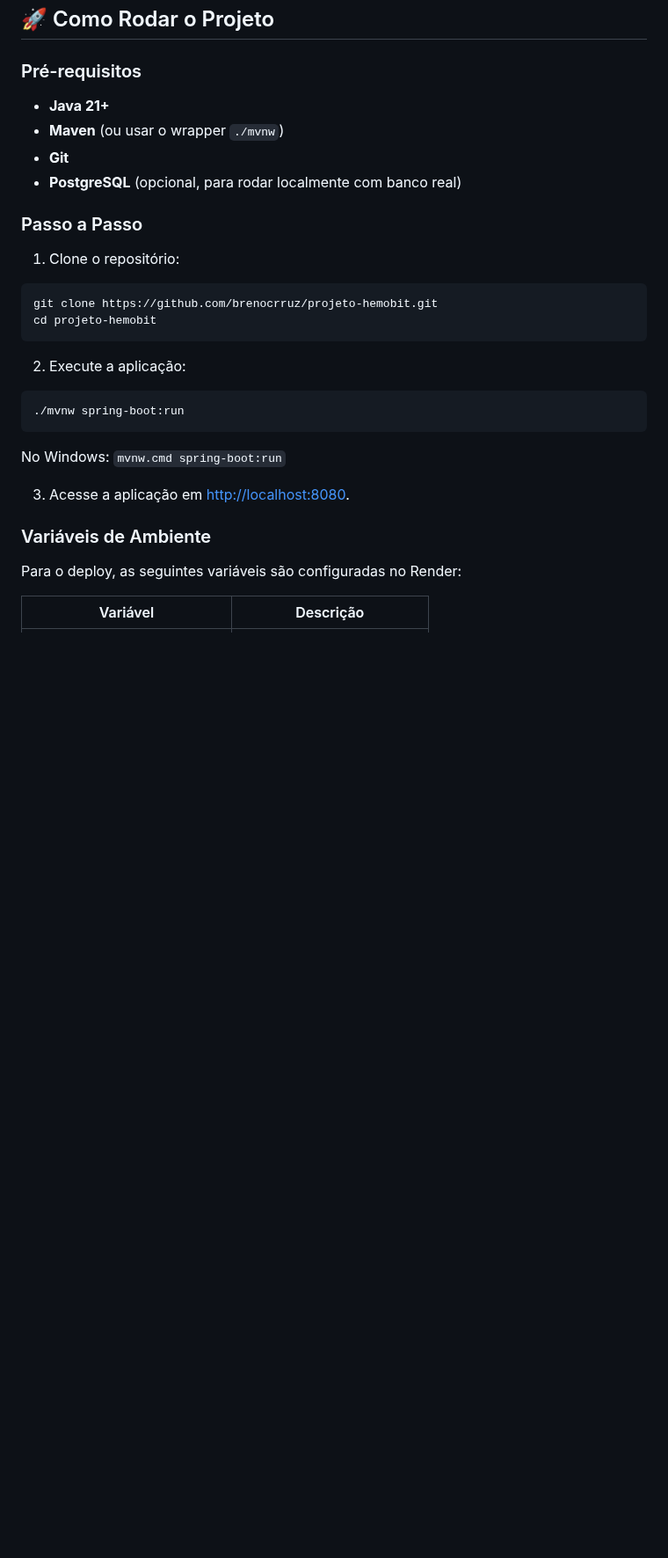
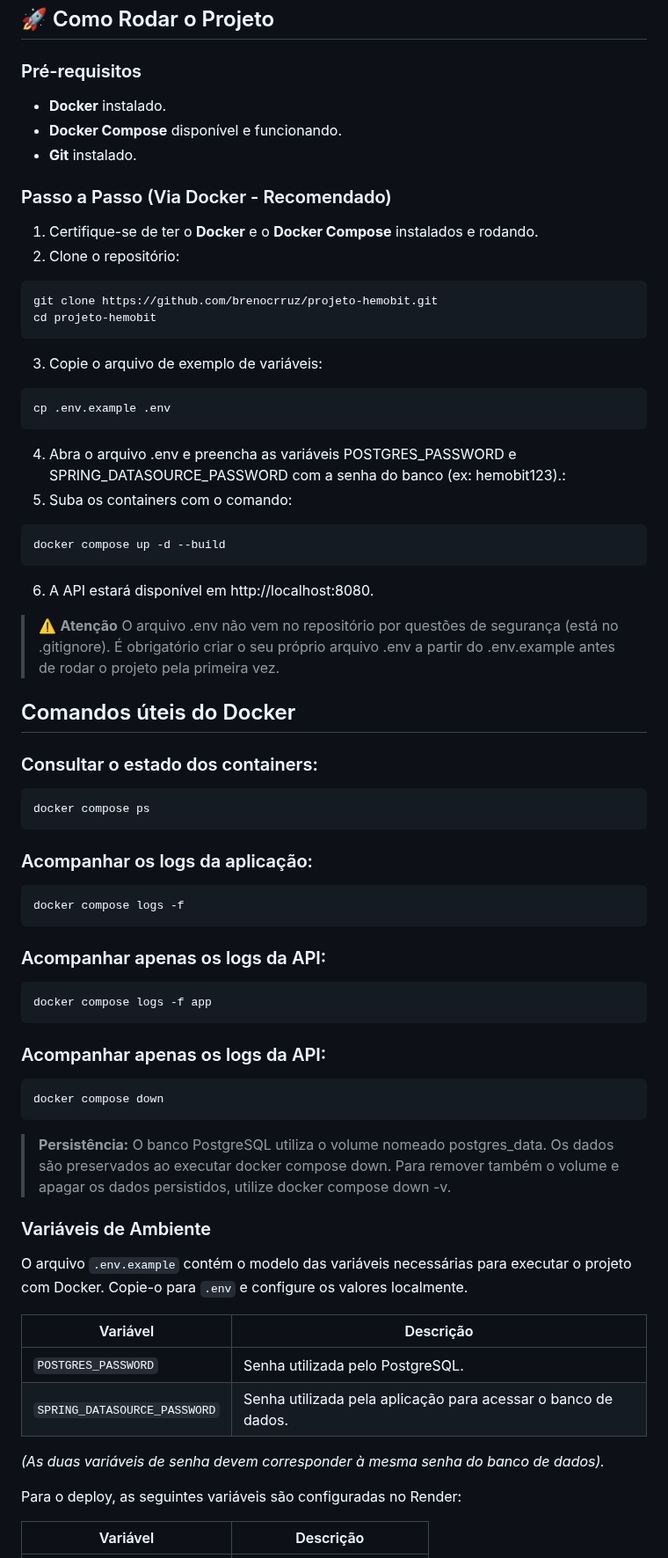
Before and after one commit to brenocrruz/projeto-hemobit, a Markdown page: README.md, the part around one of its changes. Shown at 88% size. Rendered like a GitHub page; blank space fills up the shorter version.

````diff
--- a/README.md
+++ b/README.md
@@ -126,31 +131,61 @@ projeto-hemobit/
 
 ### Pré-requisitos
 
-- **Java 21+**
-- **Maven** (ou usar o wrapper `./mvnw`)
-- **Git**
-- **PostgreSQL** (opcional, para rodar localmente com banco real)
+- **Docker** instalado.
+- **Docker Compose** disponível e funcionando.
+- **Git** instalado.
 
-### Passo a Passo
+### Passo a Passo (Via Docker - Recomendado)
 
-1. Clone o repositório:
+1. Certifique-se de ter o **Docker** e o **Docker Compose** instalados e rodando.
+2. Clone o repositório:
 
 ```bash
 git clone https://github.com/brenocrruz/projeto-hemobit.git
 cd projeto-hemobit
 ```
+3. Copie o arquivo de exemplo de variáveis:
+```bash
+cp .env.example .env
+```
+4. Abra o arquivo .env e preencha as variáveis POSTGRES_PASSWORD e SPRING_DATASOURCE_PASSWORD com a senha do banco (ex: hemobit123).:
+5. Suba os containers com o comando:
+```bash
+docker compose up -d --build
+```
+6. A API estará disponível em http://localhost:8080.
+> ⚠️ **Atenção** O arquivo .env não vem no repositório por questões de segurança (está no .gitignore). É obrigatório criar o seu próprio arquivo .env a partir do .env.example antes de rodar o projeto pela primeira vez.
 
-2. Execute a aplicação:
+## Comandos úteis do Docker
 
+### Consultar o estado dos containers:
 ```bash
-./mvnw spring-boot:run
+docker compose ps
 ```
-
-No Windows: `mvnw.cmd spring-boot:run`
-
-3. Acesse a aplicação em [http://localhost:8080](http://localhost:8080).
+### Acompanhar os logs da aplicação:
+```bash
+docker compose logs -f
+```
+### Acompanhar apenas os logs da API:
+```bash
+docker compose logs -f app
+```
+### Acompanhar apenas os logs da API:
+```bash
+docker compose down
+```
+> **Persistência:** O banco PostgreSQL utiliza o volume nomeado postgres_data. Os dados são preservados ao executar docker compose down. Para remover também o volume e apagar os dados persistidos, utilize docker compose down -v.
 
 ### Variáveis de Ambiente
+
+O arquivo `.env.example` contém o modelo das variáveis necessárias para executar o projeto com Docker. Copie-o para `.env` e configure os valores localmente.
+
+| Variável | Descrição |
+|----------|-----------|
+| `POSTGRES_PASSWORD` | Senha utilizada pelo PostgreSQL. |
+| `SPRING_DATASOURCE_PASSWORD` | Senha utilizada pela aplicação para acessar o banco de dados. |
+
+*(As duas variáveis de senha devem corresponder à mesma senha do banco de dados).*
 
 Para o deploy, as seguintes variáveis são configuradas no Render:
 
````
Also changed, not shown: other parts of README.md (+50 -3 lines), docs/evidencias/api-rodando.png (added), docs/evidencias/docker-compose-ps.png (added).
